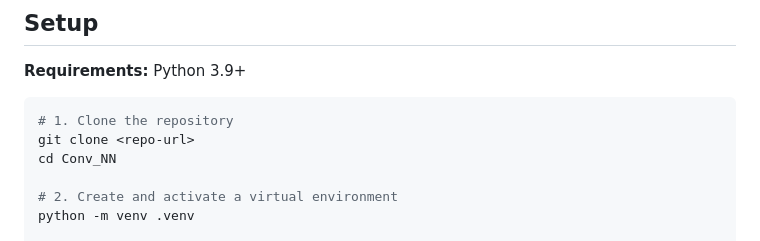
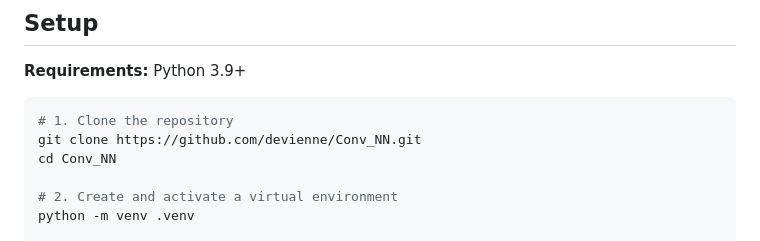
Before and after one commit to devienne/Conv_NN, a Markdown page: README.md, the part around the change. GitHub-like rendering.

````diff
--- a/README.md
+++ b/README.md
@@ -110,7 +110,7 @@ Conv_NN/
 
 ```bash
 # 1. Clone the repository
-git clone <repo-url>
+git clone https://github.com/devienne/Conv_NN.git
 cd Conv_NN
 
 # 2. Create and activate a virtual environment
````
